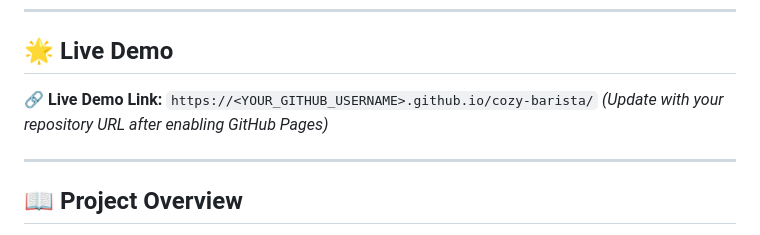
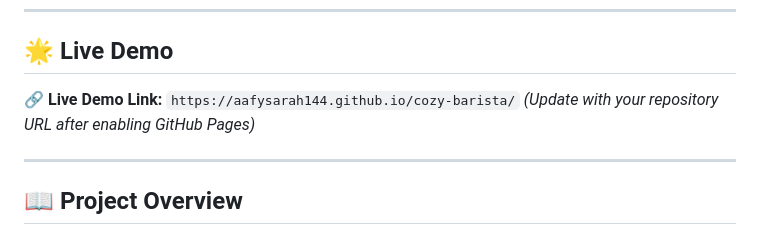
Before and after one commit to aafysarah144/cozy-barista, a Markdown page: README.md, the part around the change. Rendered like a GitHub page.

```diff
--- a/README.md
+++ b/README.md
@@ -13,7 +13,7 @@
 ---
 
 ## 🌟 Live Demo
-🔗 **Live Demo Link:** `https://<YOUR_GITHUB_USERNAME>.github.io/cozy-barista/` *(Update with your repository URL after enabling GitHub Pages)*
+🔗 **Live Demo Link:** `https://aafysarah144.github.io/cozy-barista/` *(Update with your repository URL after enabling GitHub Pages)*
 
 ---
 
```
